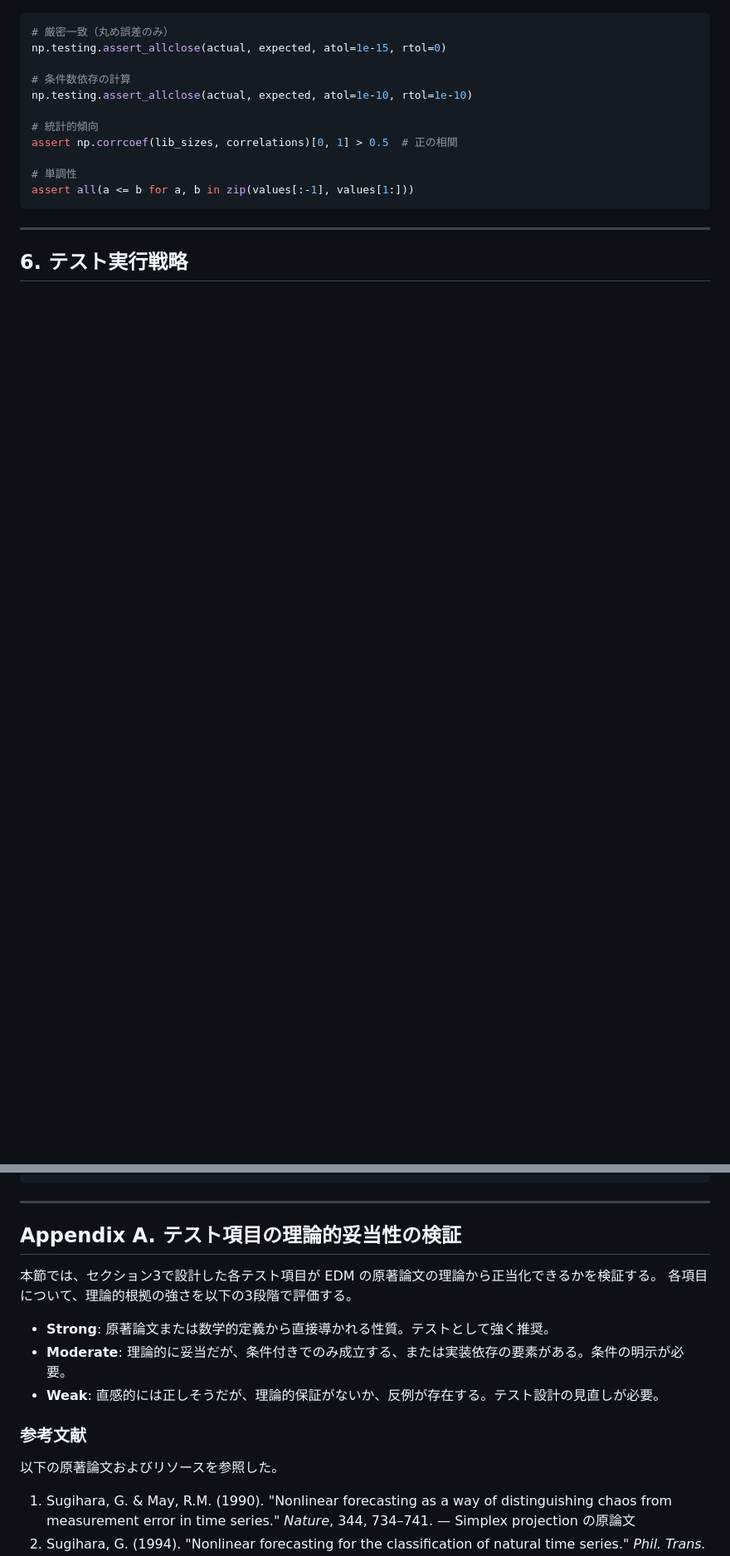
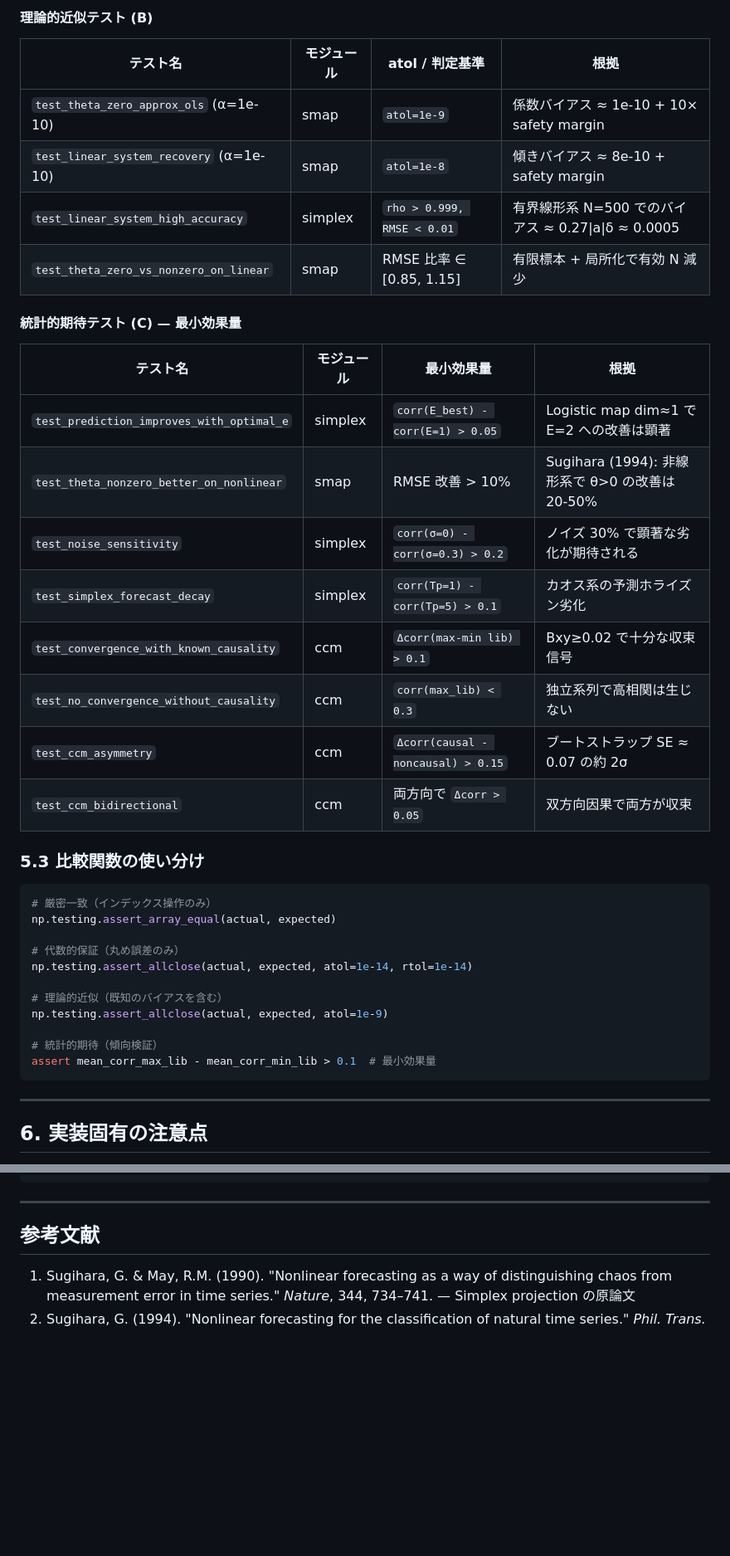
Before and after one commit to FujishigeTemma/edmkit, a Markdown page: TESTING.md, 2 parts joined by grey strips. Shown at 83% size. GitHub-like rendering; blank space fills up the shorter version.

````diff
--- a/TESTING.md
+++ b/TESTING.md
@@ -401,19 +502,42 @@ def independent_pair():
+#### 理論的近似テスト (B)
+
+| テスト名 | モジュール | atol / 判定基準 | 根拠 |
+|---|---|---|---|
+| `test_theta_zero_approx_ols` (α=1e-10) | smap | `atol=1e-9` | 係数バイアス ≈ 1e-10 + 10× safety margin |
+| `test_linear_system_recovery` (α=1e-10) | smap | `atol=1e-8` | 傾きバイアス ≈ 8e-10 + safety margin |
+| `test_linear_system_high_accuracy` | simplex | `rho > 0.999, RMSE < 0.01` | 有界線形系 N=500 でのバイアス ≈ 0.27\|a\|δ ≈ 0.0005 |
+| `test_theta_zero_vs_nonzero_on_linear` | smap | RMSE 比率 ∈ [0.85, 1.15] | 有限標本 + 局所化で有効 N 減少 |
+
+#### 統計的期待テスト (C) — 最小効果量
+
+| テスト名 | モジュール | 最小効果量 | 根拠 |
+|---|---|---|---|
+| `test_prediction_improves_with_optimal_e` | simplex | `corr(E_best) - corr(E=1) > 0.05` | Logistic map dim≈1 で E=2 への改善は顕著 |
+| `test_theta_nonzero_better_on_nonlinear` | smap | RMSE 改善 > 10% | Sugihara (1994): 非線形系で θ>0 の改善は 20-50% |
+| `test_noise_sensitivity` | simplex | `corr(σ=0) - corr(σ=0.3) > 0.2` | ノイズ 30% で顕著な劣化が期待される |
+| `test_simplex_forecast_decay` | simplex | `corr(Tp=1) - corr(Tp=5) > 0.1` | カオス系の予測ホライズン劣化 |
+| `test_convergence_with_known_causality` | ccm | `Δcorr(max-min lib) > 0.1` | Bxy≥0.02 で十分な収束信号 |
+| `test_no_convergence_without_causality` | ccm | `corr(max_lib) < 0.3` | 独立系列で高相関は生じない |
+| `test_ccm_asymmetry` | ccm | `Δcorr(causal - noncausal) > 0.15` | ブートストラップ SE ≈ 0.07 の約 2σ |
+| `test_ccm_bidirectional` | ccm | 両方向で `Δcorr > 0.05` | 双方向因果で両方が収束 |
+
+### 5.3 比較関数の使い分け
 
 ```python
-# 厳密一致（丸め誤差のみ）
-np.testing.assert_allclose(actual, expected, atol=1e-15, rtol=0)
+# 厳密一致（インデックス操作のみ）
+np.testing.assert_array_equal(actual, expected)
 
-# 条件数依存の計算
-np.testing.assert_allclose(actual, expected, atol=1e-10, rtol=1e-10)
+# 代数的保証（丸め誤差のみ）
+np.testing.assert_allclose(actual, expected, atol=1e-14, rtol=1e-14)
 
-# 統計的傾向
-assert np.corrcoef(lib_sizes, correlations)[0, 1] > 0.5  # 正の相関
+# 理論的近似（既知のバイアスを含む）
+np.testing.assert_allclose(actual, expected, atol=1e-9)
 
-# 単調性
-assert all(a <= b for a, b in zip(values[:-1], values[1:]))
+# 統計的期待（傾向検証）
+assert mean_corr_max_lib - mean_corr_min_lib > 0.1  # 最小効果量
 ```
 
 ---
 
-## 6. テスト実行戦略
+## 6. 実装固有の注意点
 
@@ -526,18 +667,7 @@ def test_simplex_matches_pyedm():
 
 ---
 
-## Appendix A. テスト項目の理論的妥当性の検証
-
-本節では、セクション3で設計した各テスト項目が EDM の原著論文の理論から正当化できるかを検証する。
-各項目について、理論的根拠の強さを以下の3段階で評価する。
-
-- **Strong**: 原著論文または数学的定義から直接導かれる性質。テストとして強く推奨。
-- **Moderate**: 理論的に妥当だが、条件付きでのみ成立する、または実装依存の要素がある。条件の明示が必要。
-- **Weak**: 直感的には正しそうだが、理論的保証がないか、反例が存在する。テスト設計の見直しが必要。
-
-### 参考文献
-
-以下の原著論文およびリソースを参照した。
+## 参考文献
 
 1. Sugihara, G. & May, R.M. (1990). "Nonlinear forecasting as a way of distinguishing chaos from measurement error in time series." *Nature*, 344, 734–741. — Simplex projection の原論文
 2. Sugihara, G. (1994). "Nonlinear forecasting for the classification of natural time series." *Phil. Trans. R. Soc. Lond. A*, 348, 477–495. — S-Map の原論文
````
Also changed, not shown: other parts of TESTING.md (+226 -348 lines).
